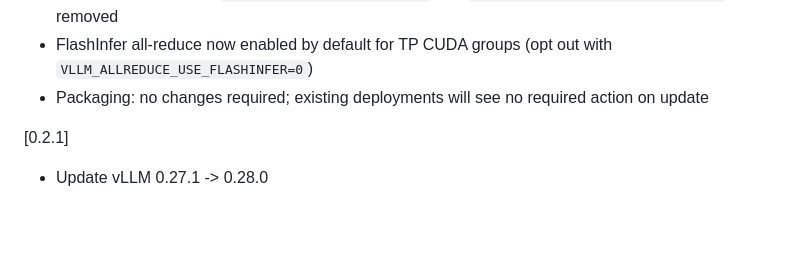
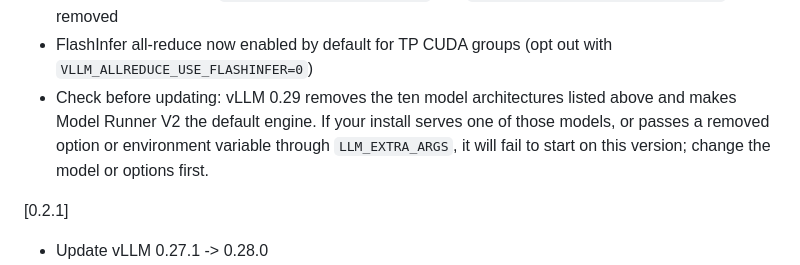
Before and after one commit to OrcVole/vllm-cloudron, a Markdown page: CHANGELOG.md, the part around the change. GitHub-like rendering; blank space fills up the shorter version.

Commit message:
Changelog 0.2.2: warn about removed model architectures

```diff
--- a/CHANGELOG.md
+++ b/CHANGELOG.md
@@ -8,7 +8,9 @@
 - PyAV video decoder backend removed; use OpenCV or Torchcodec instead
 - Environment variables `VLLM_TEST_FORCE_FP8_MARLIN` and `VLLM_ROCM_USE_AITER_FP4_ASM_GEMM` removed
 - FlashInfer all-reduce now enabled by default for TP CUDA groups (opt out with `VLLM_ALLREDUCE_USE_FLASHINFER=0`)
-- Packaging: no changes required; existing deployments will see no required action on update
+- Check before updating: vLLM 0.29 removes the ten model architectures listed above and makes Model Runner V2 the
+  default engine. If your install serves one of those models, or passes a removed option or environment variable
+  through `LLM_EXTRA_ARGS`, it will fail to start on this version; change the model or options first.
 
 [0.2.1]
 
```
